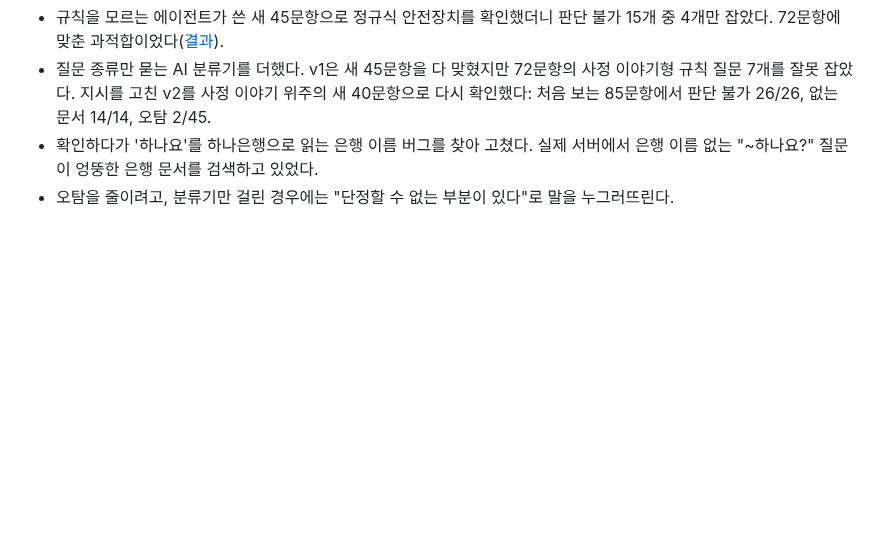
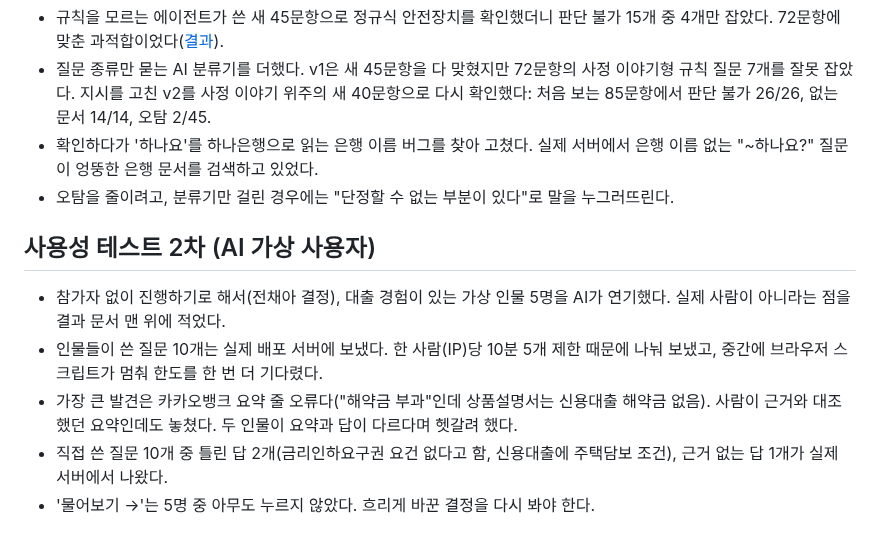
Before and after one commit to Jeon-ChaeA/fineprint, a Markdown page: docs/devlog/2026-11-03.md, the part around the change. GitHub-like rendering; blank space fills up the shorter version.

```diff
--- a/docs/devlog/2026-11-03.md
+++ b/docs/devlog/2026-11-03.md
@@ -22,3 +22,11 @@
 - 질문 종류만 묻는 AI 분류기를 더했다. v1은 새 45문항을 다 맞혔지만 72문항의 사정 이야기형 규칙 질문 7개를 잘못 잡았다. 지시를 고친 v2를 사정 이야기 위주의 새 40문항으로 다시 확인했다: 처음 보는 85문항에서 판단 불가 26/26, 없는 문서 14/14, 오탐 2/45.
 - 확인하다가 '하나요'를 하나은행으로 읽는 은행 이름 버그를 찾아 고쳤다. 실제 서버에서 은행 이름 없는 "~하나요?" 질문이 엉뚱한 은행 문서를 검색하고 있었다.
 - 오탐을 줄이려고, 분류기만 걸린 경우에는 "단정할 수 없는 부분이 있다"로 말을 누그러뜨린다.
+
+## 사용성 테스트 2차 (AI 가상 사용자)
+
+- 참가자 없이 진행하기로 해서(전채아 결정), 대출 경험이 있는 가상 인물 5명을 AI가 연기했다. 실제 사람이 아니라는 점을 결과 문서 맨 위에 적었다.
+- 인물들이 쓴 질문 10개는 실제 배포 서버에 보냈다. 한 사람(IP)당 10분 5개 제한 때문에 나눠 보냈고, 중간에 브라우저 스크립트가 멈춰 한도를 한 번 더 기다렸다.
+- 가장 큰 발견은 카카오뱅크 요약 줄 오류다("해약금 부과"인데 상품설명서는 신용대출 해약금 없음). 사람이 근거와 대조했던 요약인데도 놓쳤다. 두 인물이 요약과 답이 다르다며 헷갈려 했다.
+- 직접 쓴 질문 10개 중 틀린 답 2개(금리인하요구권 요건 없다고 함, 신용대출에 주택담보 조건), 근거 없는 답 1개가 실제 서버에서 나왔다.
+- '물어보기 →'는 5명 중 아무도 누르지 않았다. 흐리게 바꾼 결정을 다시 봐야 한다.
```
Also changed, not shown: docs/roadmap.md (+2 -1 lines), research/usability-test-2-synthetic.md (added, +70 -0 lines).
